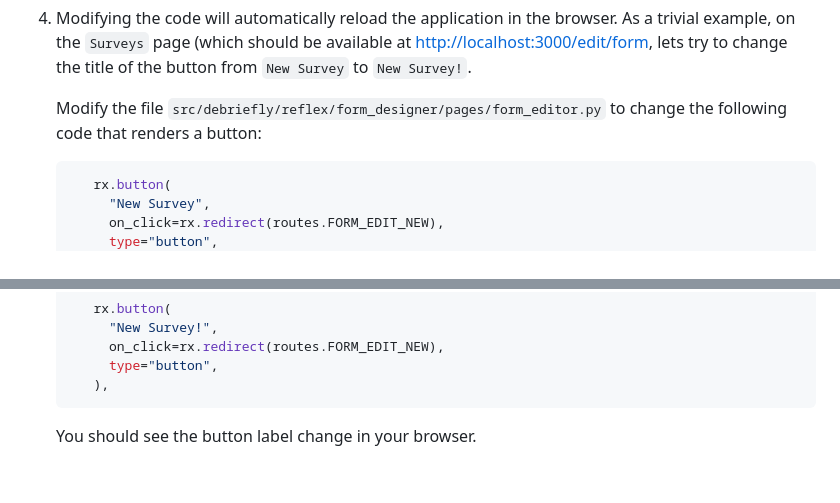
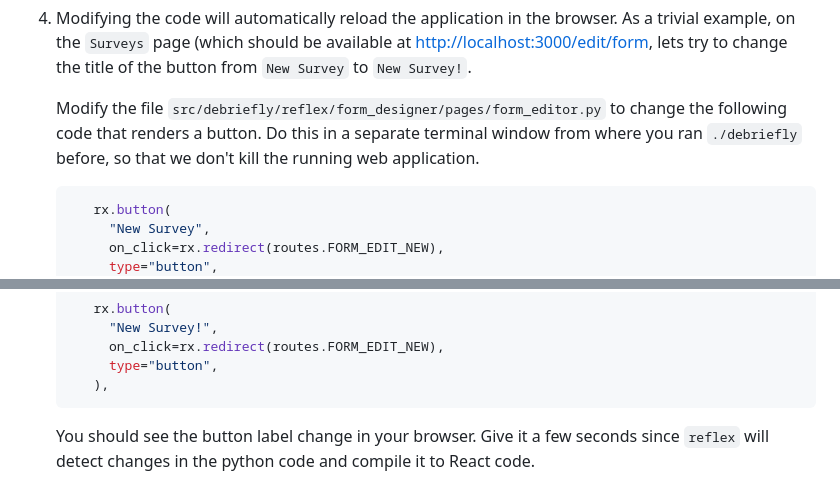
Before and after one commit to iqss-research/debriefly, a Markdown page: README.md, 2 parts joined by grey strips. GitHub-like rendering.

````diff
--- a/README.md
+++ b/README.md
@@ -91,7 +91,8 @@ If you're comfortable with setting up a new project on [Clerk](https://www.clerk
 4. Modifying the code will automatically reload the application in the browser. As a trivial example, on the `Surveys` page (which should be available at [http://localhost:3000/edit/form](http://localhost:3000/edit/form),
 lets try to change the title of the button from `New Survey` to `New Survey!`.
 
-   Modify the file `src/debriefly/reflex/form_designer/pages/form_editor.py` to change the following code that renders a button:
+   Modify the file `src/debriefly/reflex/form_designer/pages/form_editor.py` to change the following code that renders a button. Do this in a separate terminal window from where you ran `./debriefly` before, so that we don't kill the running web application.
+
    ```python
       rx.button(
         "New Survey",
@@ -107,4 +108,4 @@ lets try to change the title of the button from `New Survey` to `New Survey!`.
         type="button",
       ),
    ```
-   You should see the button label change in your browser.
+   You should see the button label change in your browser. Give it a few seconds since `reflex` will detect changes in the python code and compile it to React code.
````
